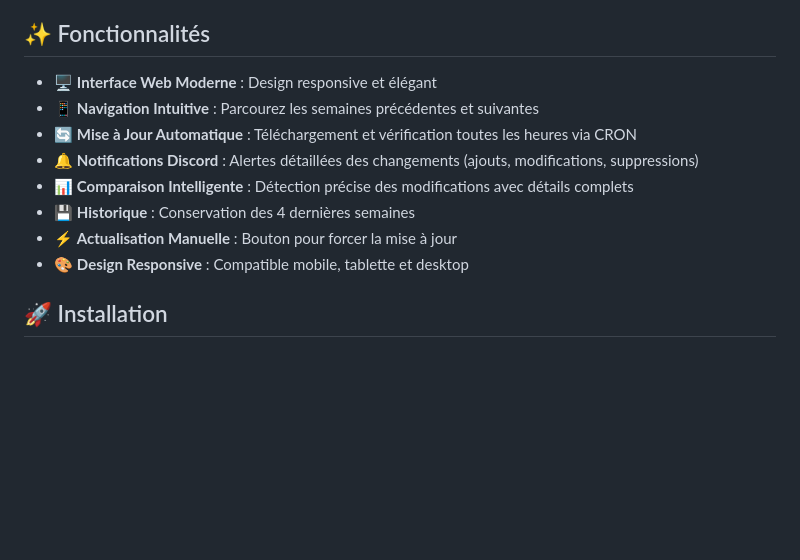
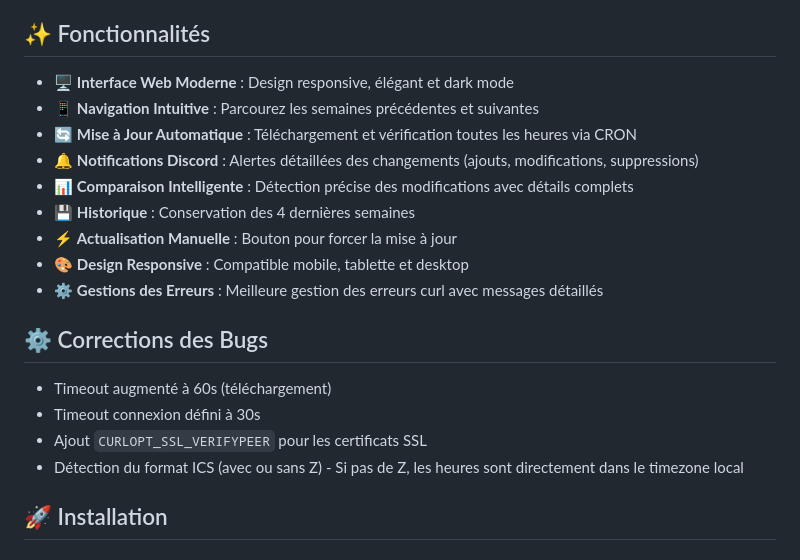
Before and after one commit to Nyx-Off/ICalendarManager, a Markdown page: README.md, the part around the change. Drawn GitHub-style; blank space fills up the shorter version.

Commit message:
Enhance README with new features and bug fixes
Updated features and added bug fixes in README.

````diff
--- a/README.md
+++ b/README.md
@@ -7,7 +7,7 @@ Interface web moderne pour gérer et afficher automatiquement votre emploi du te
 
 ## ✨ Fonctionnalités
 
-- 🖥️ **Interface Web Moderne** : Design responsive et élégant
+- 🖥️ **Interface Web Moderne** : Design responsive, élégant et dark mode
 - 📱 **Navigation Intuitive** : Parcourez les semaines précédentes et suivantes
 - 🔄 **Mise à Jour Automatique** : Téléchargement et vérification toutes les heures via CRON
 - 🔔 **Notifications Discord** : Alertes détaillées des changements (ajouts, modifications, suppressions)
@@ -15,6 +15,14 @@ Interface web moderne pour gérer et afficher automatiquement votre emploi du te
 - 💾 **Historique** : Conservation des 4 dernières semaines
 - ⚡ **Actualisation Manuelle** : Bouton pour forcer la mise à jour
 - 🎨 **Design Responsive** : Compatible mobile, tablette et desktop
+- ⚙️ **Gestions des Erreurs** : Meilleure gestion des erreurs curl avec messages détaillés
+
+## ⚙️ Corrections des Bugs
+
+- Timeout augmenté à 60s (téléchargement)
+- Timeout connexion défini à 30s
+- Ajout ```CURLOPT_SSL_VERIFYPEER``` pour les certificats SSL
+- Détection du format ICS (avec ou sans Z) - Si pas de Z, les heures sont directement dans le timezone local
 
 ## 🚀 Installation
 
````
